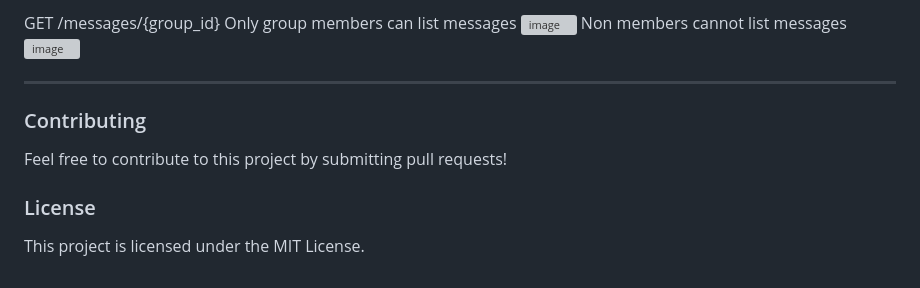
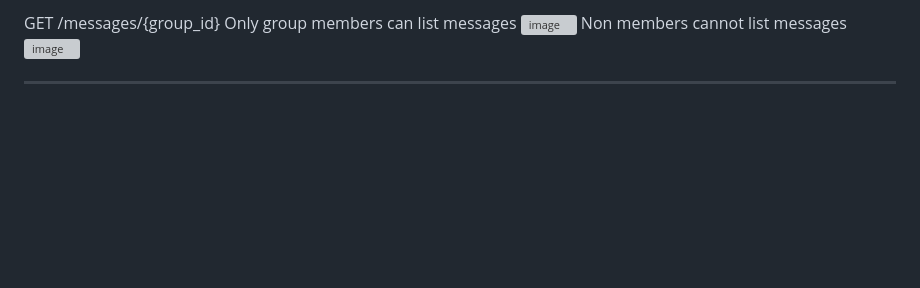
Before and after one commit to OkcuYazilimci/ChatApp, a Markdown page: README.md, the part around the change. GitHub-like rendering; blank space fills up the shorter version; grey boxes are pictures that could not be loaded.

```diff
--- a/README.md
+++ b/README.md
@@ -159,11 +159,3 @@ Non members cannot list messages
 ![image](https://github.com/user-attachments/assets/9d4abc9c-27e0-447a-9454-b279a412fd31)
 
 ---
-
-### Contributing
-
-Feel free to contribute to this project by submitting pull requests!
-
-### License
-
-This project is licensed under the MIT License.
```
